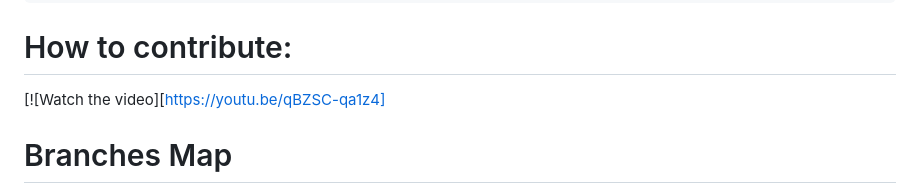
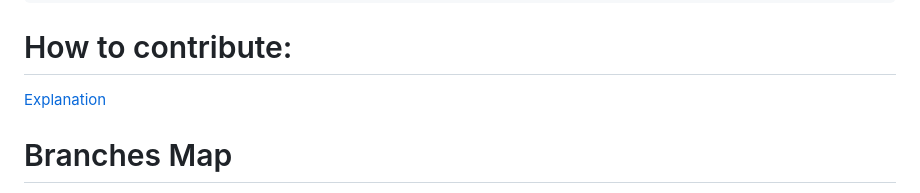
Before and after one commit to omaranBazna/schedule, a Markdown page: README.md, the part around the change. Rendered like a GitHub page.

````diff
--- a/README.md
+++ b/README.md
@@ -72,7 +72,7 @@ git push origin <branch_name>
 ```
 # How to contribute:
 
-[![Watch the video][https://youtu.be/qBZSC-qa1z4]
+[Explanation](https://youtu.be/qBZSC-qa1z4)
 
 # Branches Map
 https://drive.google.com/file/d/1rGzR8xYTPfmXAJHsi8H0P4W3NeOfKRvu/view?usp=sharing
````
